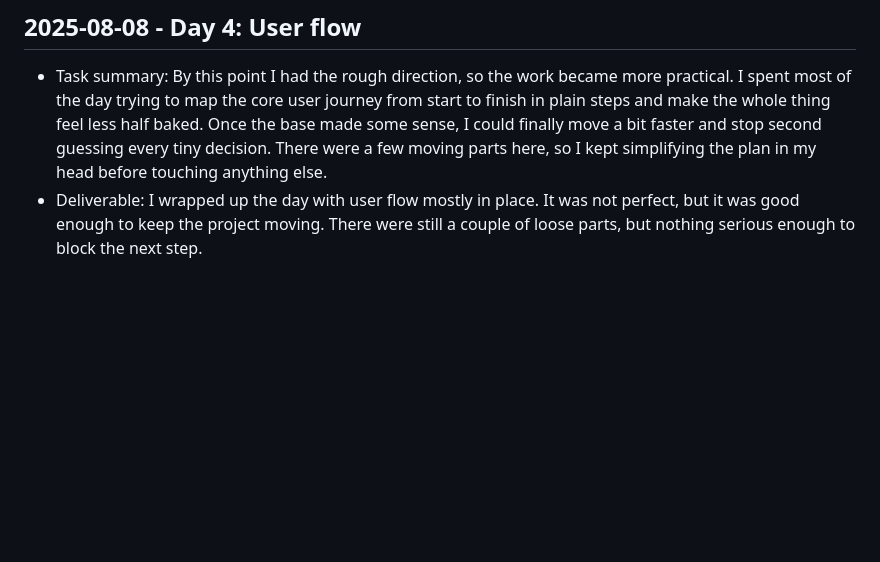
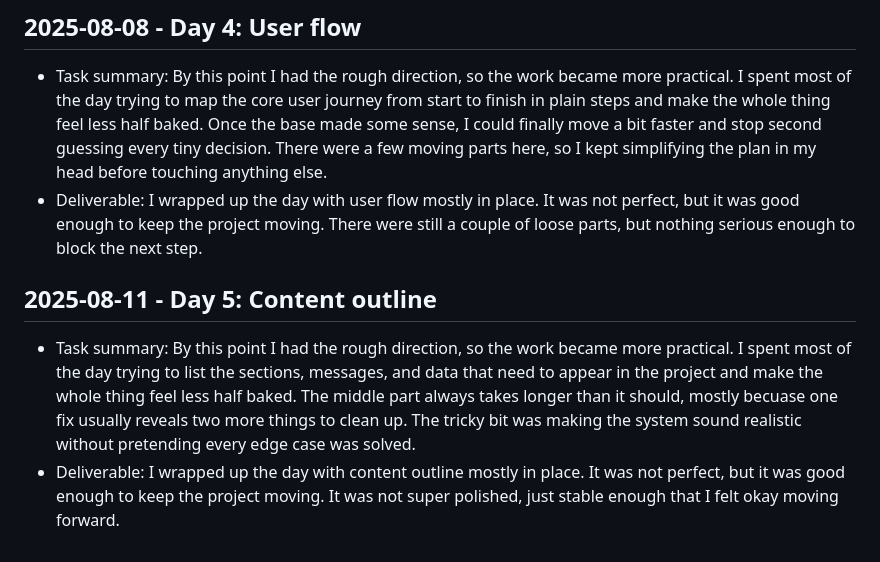
Before and after one commit to harshitpaunikar1/retrieval-tool-use-assistant, a Markdown page: .github/project-buildup-history.md, the part around the change. Drawn GitHub-style; blank space fills up the shorter version.

Commit message:
history: 2025-08-11 Content outline

```diff
--- a/.github/project-buildup-history.md
+++ b/.github/project-buildup-history.md
@@ -20,3 +20,7 @@
 
 - Task summary: By this point I had the rough direction, so the work became more practical. I spent most of the day trying to map the core user journey from start to finish in plain steps and make the whole thing feel less half baked. Once the base made some sense, I could finally move a bit faster and stop second guessing every tiny decision. There were a few moving parts here, so I kept simplifying the plan in my head before touching anything else.
 - Deliverable: I wrapped up the day with user flow mostly in place. It was not perfect, but it was good enough to keep the project moving. There were still a couple of loose parts, but nothing serious enough to block the next step.
+## 2025-08-11 - Day 5: Content outline
+
+- Task summary: By this point I had the rough direction, so the work became more practical. I spent most of the day trying to list the sections, messages, and data that need to appear in the project and make the whole thing feel less half baked. The middle part always takes longer than it should, mostly becuase one fix usually reveals two more things to clean up. The tricky bit was making the system sound realistic without pretending every edge case was solved.
+- Deliverable: I wrapped up the day with content outline mostly in place. It was not perfect, but it was good enough to keep the project moving. It was not super polished, just stable enough that I felt okay moving forward.
```
